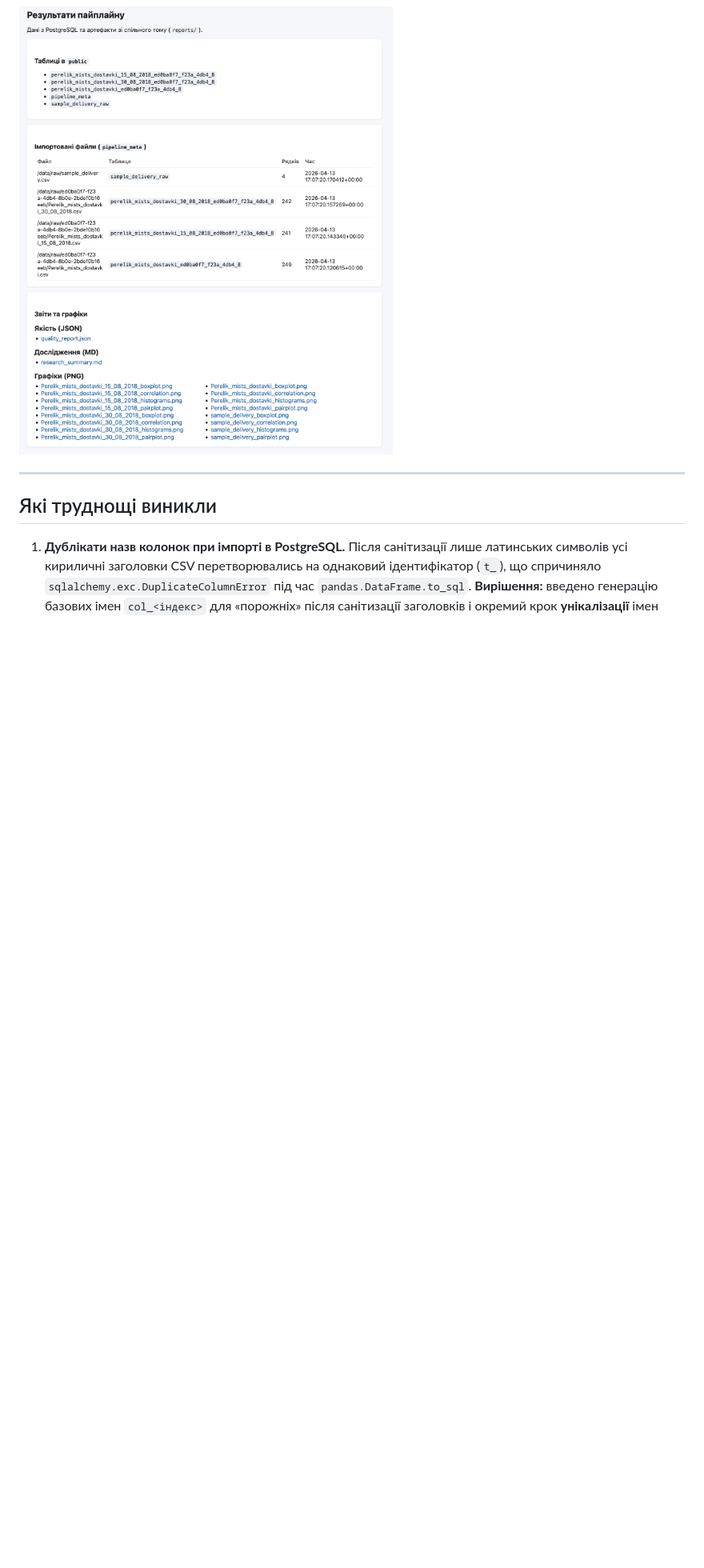
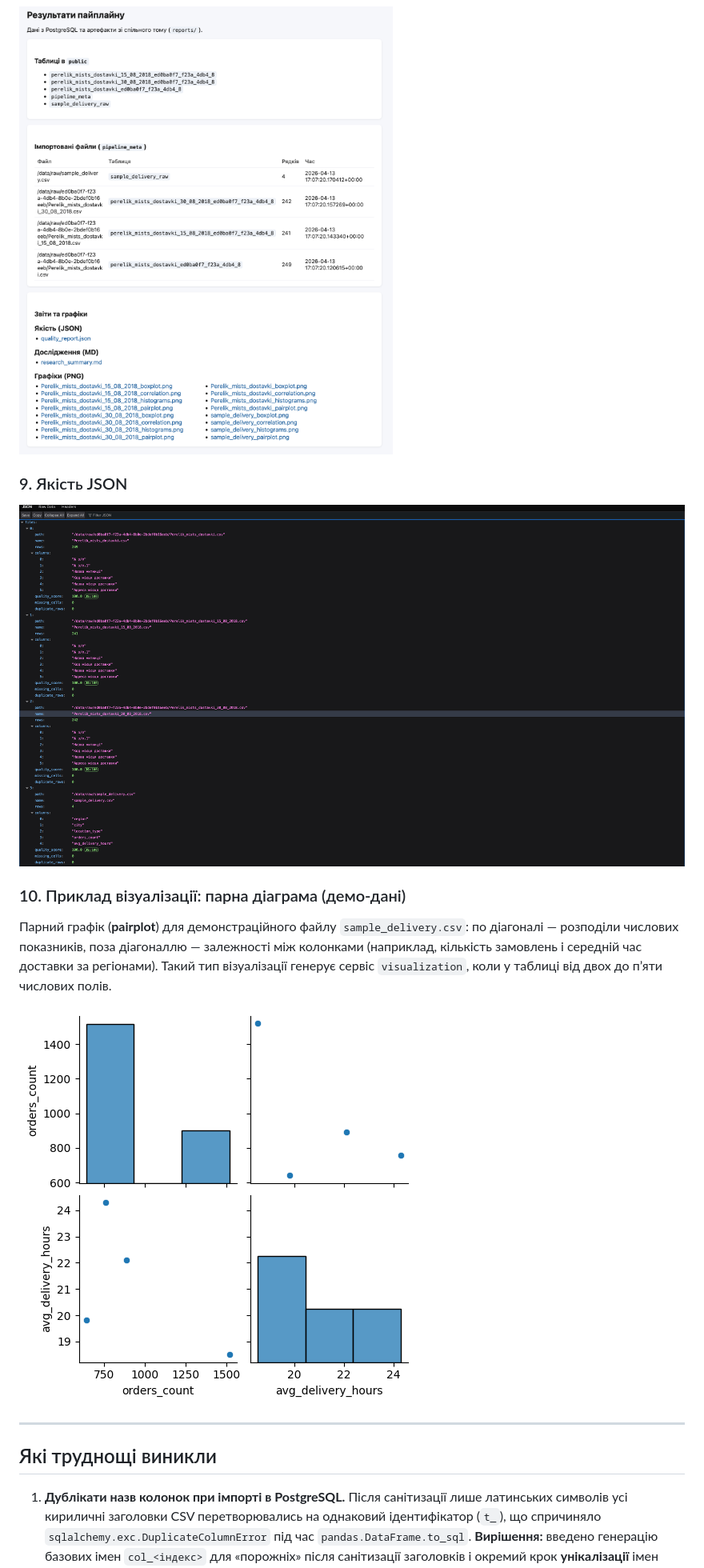
Before and after one commit to Roman-BodnarSHI11/open-data-ai-analytics, a Markdown page: reports/lab_3/REPORT.md, the part around the change printed below. Shown: that part at 80% size. Rendered like a GitHub page; pictures changed too: reports/screenshots/lab_3/quality.png (added), reports/screenshots/lab_3/sample_delivery_pairplot.png (added); blank space fills up the shorter version.

Commit message:
docs: enhance Lab 3 report with additional visualizations and quality analysis; add new images for JSON quality and pairplot demonstration

```diff
--- a/reports/lab_3/REPORT.md
+++ b/reports/lab_3/REPORT.md
@@ -74,6 +75,16 @@
 ### 8. Веб-інтерфейс з результатами пайплайну
 
 ![Веб-інтерфейс Flask (localhost:8080)](../screenshots/lab_3/web_interface.png)
+
+### 9. Якість JSON
+
+![JSON звіт по якості даним](../screenshots/lab_3/quality.png)
+
+### 10. Приклад візуалізації: парна діаграма (демо-дані)
+
+Парний графік (**pairplot**) для демонстраційного файлу `sample_delivery.csv`: по діагоналі — розподіли числових показників, поза діагоналлю — залежності між колонками (наприклад, кількість замовлень і середній час доставки за регіонами). Такий тип візуалізації генерує сервіс `visualization`, коли у таблиці від двох до п’яти числових полів.
+
+![Pairplot для sample_delivery.csv](../screenshots/lab_3/sample_delivery_pairplot.png)
 
 ---
 
```
Also changed, not shown: other parts of reports/lab_3/REPORT.md (+3 -2 lines).
